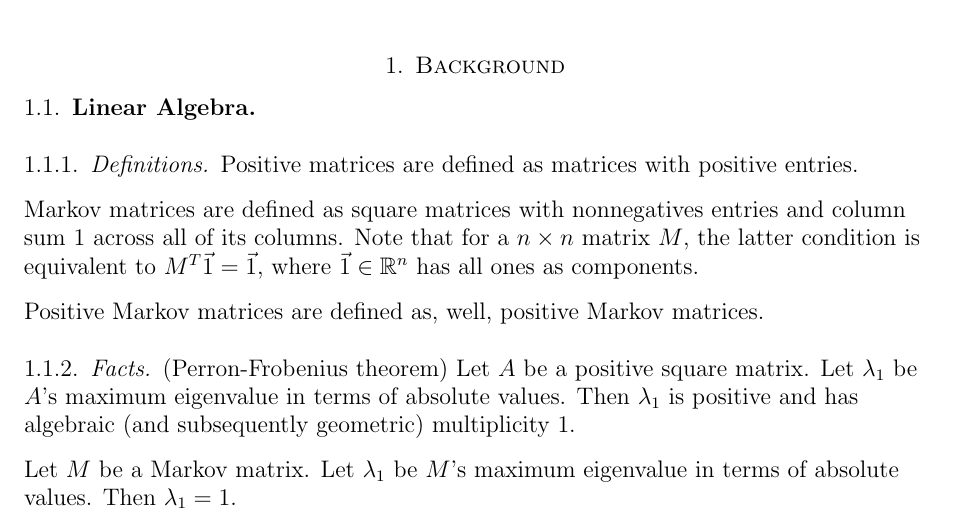
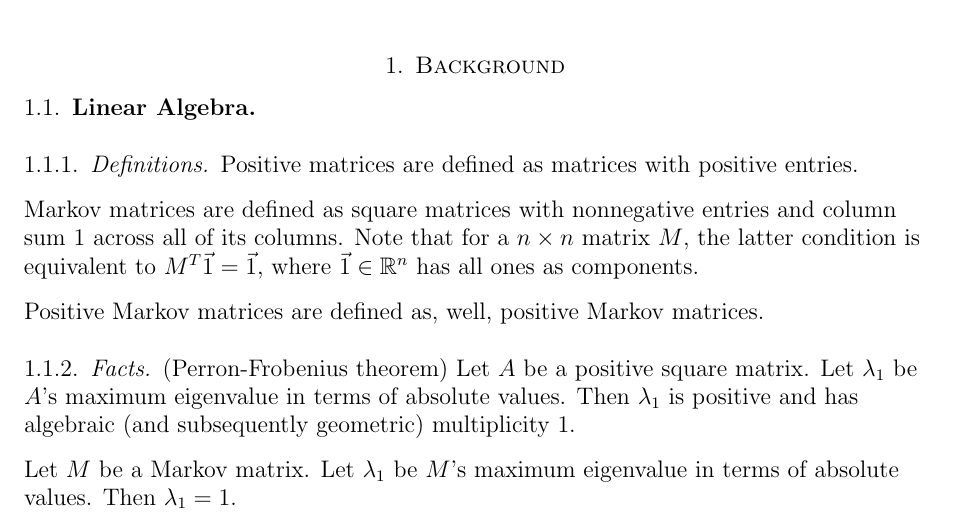
Before and after one commit to mzhou08/ScottyRank.jl, a LaTeX paper (tex/scottyrank.tex): part of page 2 of 9, cut so that both start at the same text. Compiled offline with pdfLaTeX.

Commit message:
fixed typo

```diff
--- a/tex/scottyrank.tex
+++ b/tex/scottyrank.tex
@@ -49,7 +49,7 @@
 
 Positive matrices are defined as matrices with positive entries.
 
-Markov matrices are defined as square matrices with nonnegatives entries and column sum $1$ across all of its columns.
+Markov matrices are defined as square matrices with nonnegative entries and column sum $1$ across all of its columns.
 Note that for a $n\times n$ matrix $M$, the latter condition is equivalent to $M^T\vec{1} = \vec{1}$,
 where $\vec{1}\in\R^n$ has all ones as components.
 
```
Also changed, not shown: tex/scottyrank.pdf.
